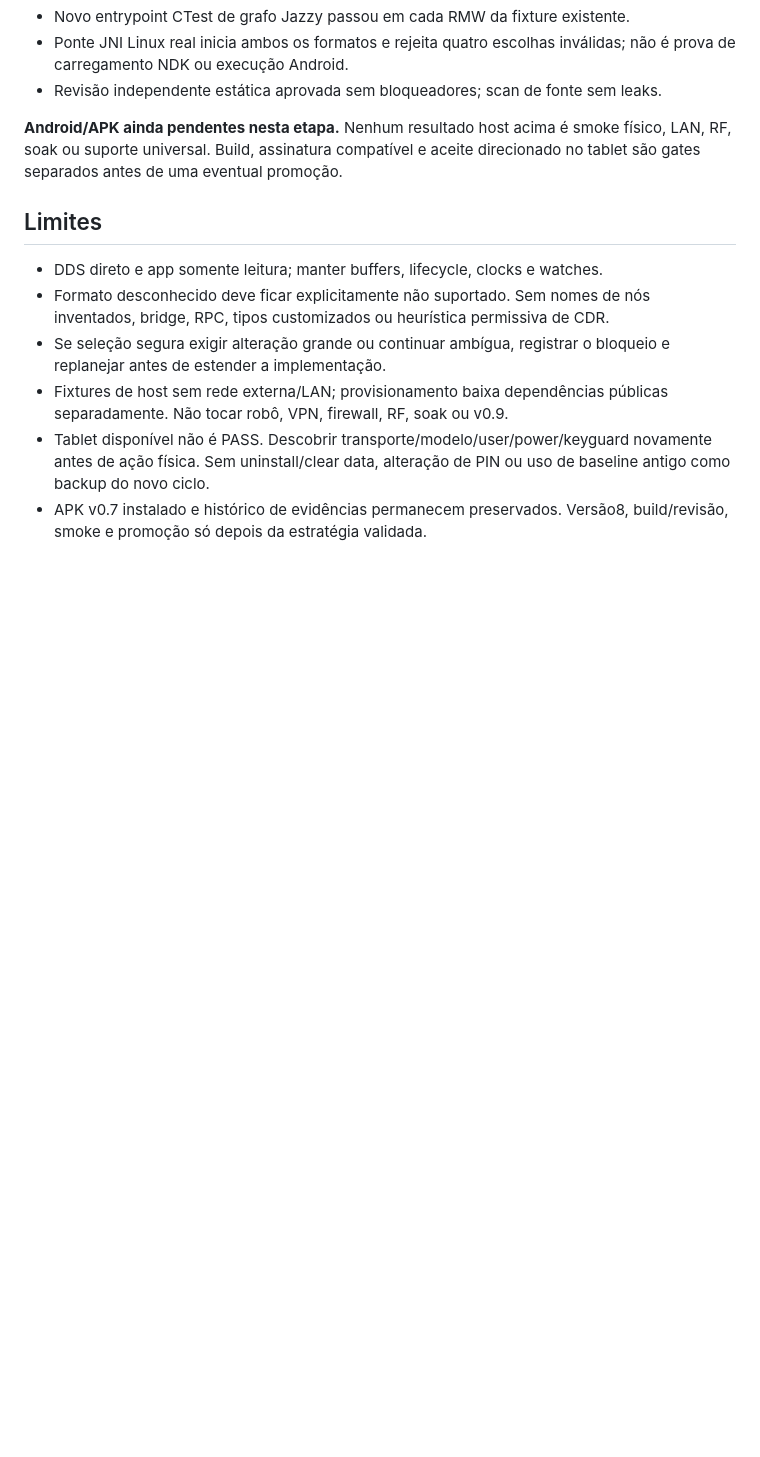
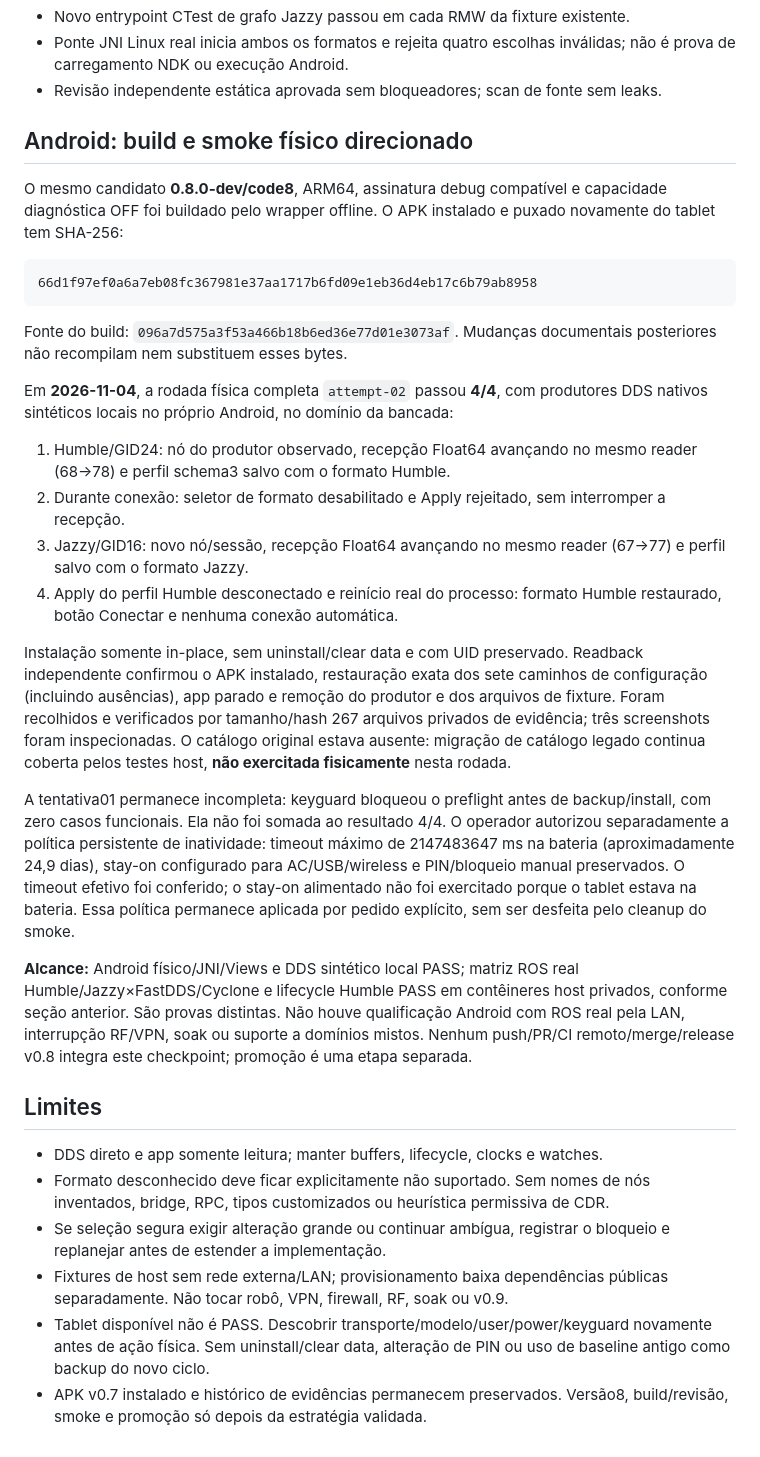
Before and after one commit to lamggm/ros2_pocket, a Markdown page: docs/HUMBLE-JAZZY.md, the part around the change. Drawn GitHub-style; blank space fills up the shorter version.

Commit message:
docs(v0.8): record bounded Android smoke and pending promotion

````diff
--- a/docs/HUMBLE-JAZZY.md
+++ b/docs/HUMBLE-JAZZY.md
@@ -94,9 +94,55 @@ Evidência executada sobre a fonte candidata, separada do baseline anterior:
   inválidas; não é prova de carregamento NDK ou execução Android.
 - Revisão independente estática aprovada sem bloqueadores; scan de fonte sem leaks.
 
-**Android/APK ainda pendentes nesta etapa.** Nenhum resultado host acima é smoke
-físico, LAN, RF, soak ou suporte universal. Build, assinatura compatível e aceite
-direcionado no tablet são gates separados antes de uma eventual promoção.
+## Android: build e smoke físico direcionado
+
+O mesmo candidato **0.8.0-dev/code8**, ARM64, assinatura debug compatível e
+capacidade diagnóstica OFF foi buildado pelo wrapper offline. O APK instalado e
+puxado novamente do tablet tem SHA-256:
+
+```text
+66d1f97ef0a6a7eb08fc367981e37aa1717b6fd09e1eb36d4eb17c6b79ab8958
+```
+
+Fonte do build: `096a7d575a3f53a466b18b6ed36e77d01e3073af`. Mudanças documentais
+posteriores não recompilam nem substituem esses bytes.
+
+Em **2026-11-04**, a rodada física completa `attempt-02` passou **4/4**, com
+produtores DDS nativos sintéticos locais no próprio Android, no domínio da
+bancada:
+
+1. Humble/GID24: nó do produtor observado, recepção Float64 avançando no mesmo
+   reader (68→78) e perfil schema3 salvo com o formato Humble.
+2. Durante conexão: seletor de formato desabilitado e Apply rejeitado, sem
+   interromper a recepção.
+3. Jazzy/GID16: novo nó/sessão, recepção Float64 avançando no mesmo reader
+   (67→77) e perfil salvo com o formato Jazzy.
+4. Apply do perfil Humble desconectado e reinício real do processo: formato
+   Humble restaurado, botão Conectar e nenhuma conexão automática.
+
+Instalação somente in-place, sem uninstall/clear data e com UID preservado.
+Readback independente confirmou o APK instalado, restauração exata dos sete
+caminhos de configuração (incluindo ausências), app parado e remoção do produtor
+e dos arquivos de fixture. Foram recolhidos e verificados por tamanho/hash
+267 arquivos privados de evidência; três screenshots foram inspecionadas.
+O catálogo original estava ausente: migração de catálogo legado continua
+coberta pelos testes host, **não exercitada fisicamente** nesta rodada.
+
+A tentativa01 permanece incompleta: keyguard bloqueou o preflight antes de
+backup/install, com zero casos funcionais. Ela não foi somada ao resultado 4/4.
+O operador autorizou separadamente a política persistente de inatividade:
+timeout máximo de 2147483647 ms na bateria (aproximadamente 24,9 dias), stay-on
+configurado para AC/USB/wireless e PIN/bloqueio manual preservados. O timeout
+efetivo foi conferido; o stay-on alimentado não foi exercitado porque o tablet
+estava na bateria. Essa política permanece aplicada por pedido explícito, sem
+ser desfeita pelo cleanup do smoke.
+
+**Alcance:** Android físico/JNI/Views e DDS sintético local PASS; matriz ROS real
+Humble/Jazzy×FastDDS/Cyclone e lifecycle Humble PASS em contêineres host privados,
+conforme seção anterior. São provas distintas. Não houve qualificação Android
+com ROS real pela LAN, interrupção RF/VPN, soak ou suporte a domínios mistos.
+Nenhum push/PR/CI remoto/merge/release v0.8 integra este checkpoint; promoção é
+uma etapa separada.
 
 ## Limites
 
````
Also changed, not shown: docs/PROJECT-STATUS.md (+21 -2 lines), docs/ROADMAP.md (+11 -4 lines).
